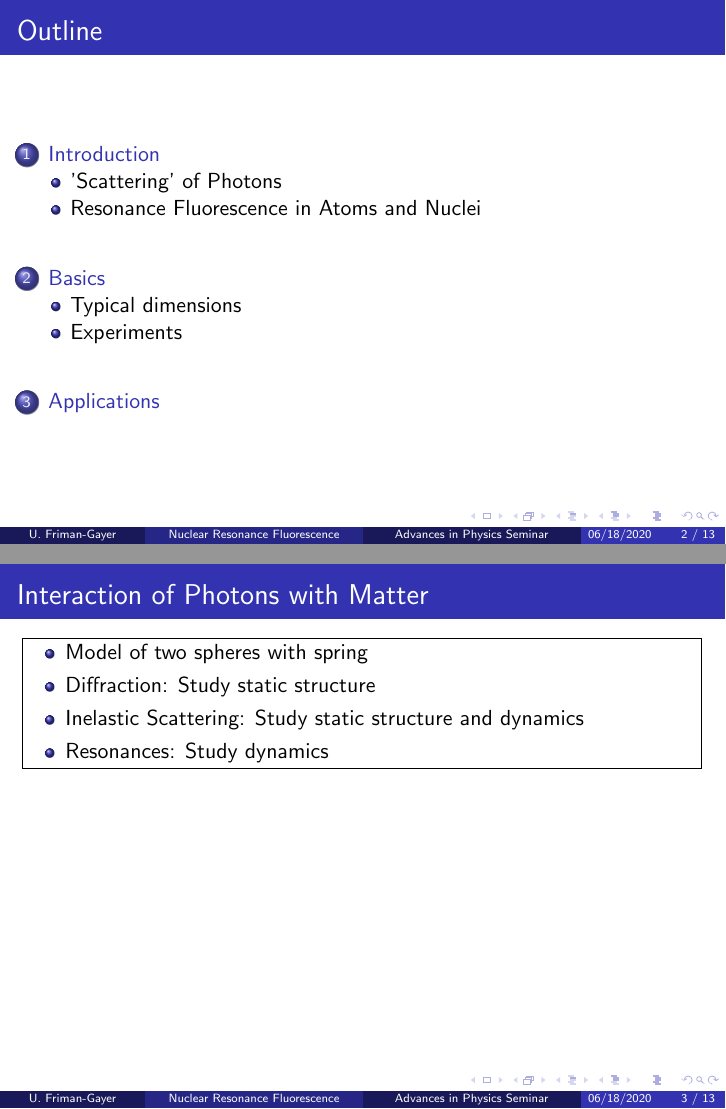
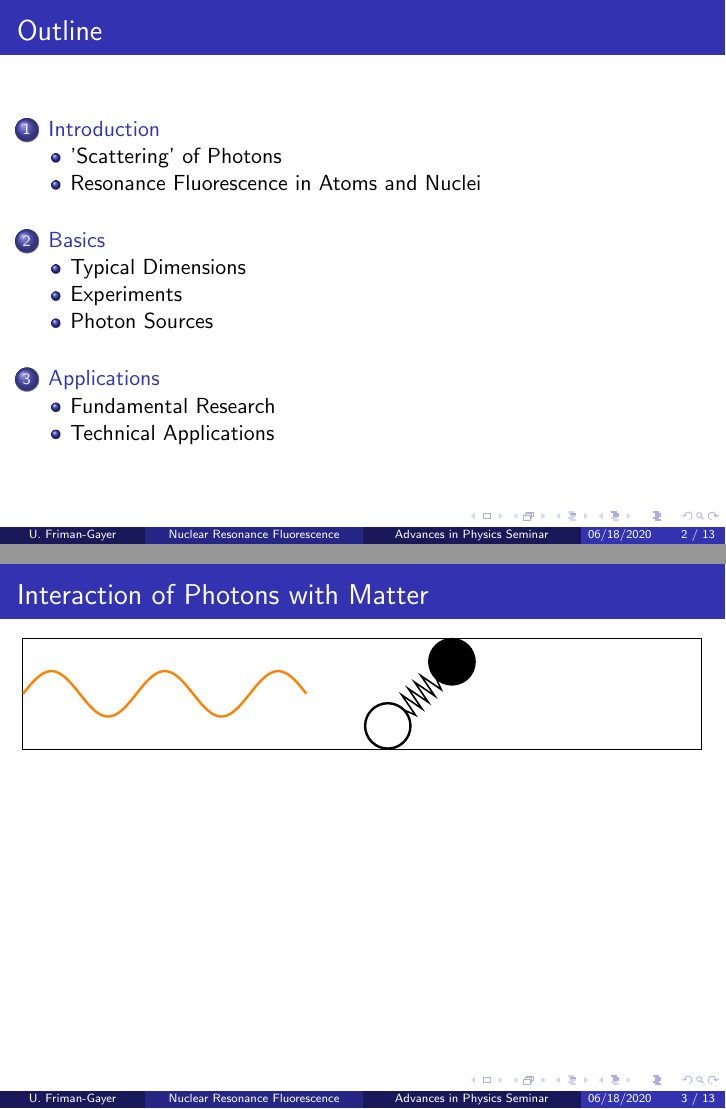
Before and after one commit to u-eff-gee/nrf_seminar, LaTeX slides (nrf_seminar.tex, which reads source/scattering.tex): pages 2 and 3 of 13, joined at a grey line. Compiled offline with pdfLaTeX.

Commit message:
TikZ and PGF
- Schematic EM wave + nucleus drawing

```diff
--- a/nrf_seminar.tex
+++ b/nrf_seminar.tex
@@ -2,6 +2,8 @@
 \usetheme{Madrid}
 
 \usepackage[showboxes]{textpos}
+\usepackage{tikz}
+\usetikzlibrary{calc}
 
 \input{source/footer.tex}
 
@@ -24,14 +26,15 @@
 
 \begin{frame}
     \frametitle{Interaction of Photons with Matter}
-    \begin{textblock}{15.}(0., -5.)
-        \begin{itemize}
-            \item Model of two spheres with spring
-            \item Diffraction: Study static structure
-            \item Inelastic Scattering: Study static structure and dynamics
-            \item Resonances: Study dynamics
-        \end{itemize}
-    \end{textblock}
+    \input{source/scattering.tex}
+    % \begin{textblock}{15.}(0., -5.)
+    %     \begin{itemize}
+    %         \item Model of two spheres with spring
+    %         \item Diffraction: Study static structure
+    %         \item Inelastic Scattering: Study static structure and dynamics
+    %         \item Resonances: Study dynamics
+    %     \end{itemize}
+    % \end{textblock}
 \end{frame}
 
 \begin{frame}
@@ -116,6 +119,8 @@
     \end{textblock}
 \end{frame}
 
+\subsection{Photon Sources}
+
 \begin{frame}
     \frametitle{Photon Sources}
     \begin{textblock}{15.}(0., -5.)
@@ -127,6 +132,9 @@
 \end{frame}
 
 \section{Applications}
+
+\subsection{Fundamental Research}
+
 \begin{frame}
     \frametitle{R-Process Nucleosynthesis}
     \begin{textblock}{15.}(0., -5.)
@@ -136,6 +144,9 @@
         \end{itemize}
     \end{textblock}
 \end{frame}
+
+\subsection{Technical Applications}
+
 \begin{frame}
     \frametitle{Isotope-selective Scanning}
 \end{frame}
--- /dev/null
+++ b/source/scattering.tex
@@ -0,0 +1,33 @@
+\begin{textblock}{15.}(0., -5.)
+    \begin{tikzpicture}
+        \coordinate (NUCLEUSPOSITION) at (7., 0.);
+
+        \def \AMPLITUDE {0.4}
+        \def \WAVEFORMLENGTH {5.}
+        \def \WAVELENGTH {2.5}
+        \def \INVERSESQRTTWO {0.7071067811865475}
+        \def \NUCLEONRADIUS {0.4}
+        \def \NUCLEONDISTANCE {1.6}
+        \def \SPRINGRADIUS {0.15}
+
+        \draw [very thick, orange, domain=0:\WAVEFORMLENGTH, samples=200] plot (\x, {\AMPLITUDE*sin(\WAVEFORMLENGTH/\WAVELENGTH*2*pi/4*\x r)});
+
+        \draw [very thick, black, fill=black] ($ (NUCLEUSPOSITION) + 0.5*\NUCLEONDISTANCE*\INVERSESQRTTWO*(1,1) $) circle [radius = \NUCLEONRADIUS];
+        \draw [very thick, black, fill=white] ($ (NUCLEUSPOSITION) + 0.5*\NUCLEONDISTANCE*\INVERSESQRTTWO*(-1,-1) $) circle [radius = \NUCLEONRADIUS];
+
+        \coordinate (COMTONUCLEONSURFACE) at ($0.5*\NUCLEONDISTANCE*\INVERSESQRTTWO*(1,1) - \NUCLEONRADIUS*\INVERSESQRTTWO*(1,1)$);
+
+        \draw [thick, black]
+        ($ (NUCLEUSPOSITION) - (COMTONUCLEONSURFACE) $)
+        -- ($ (NUCLEUSPOSITION) - 0.8*(COMTONUCLEONSURFACE) + \SPRINGRADIUS*(1,-1) $)
+        -- ($ (NUCLEUSPOSITION) - 0.6*(COMTONUCLEONSURFACE) + \SPRINGRADIUS*(-1,1) $)
+        -- ($ (NUCLEUSPOSITION) - 0.4*(COMTONUCLEONSURFACE) + \SPRINGRADIUS*(1,-1) $)
+        -- ($ (NUCLEUSPOSITION) - 0.2*(COMTONUCLEONSURFACE) + \SPRINGRADIUS*(-1,1) $)
+        -- ($ (NUCLEUSPOSITION)                             + \SPRINGRADIUS*(1,-1) $)
+        -- ($ (NUCLEUSPOSITION) + 0.2*(COMTONUCLEONSURFACE) + \SPRINGRADIUS*(-1,1) $)
+        -- ($ (NUCLEUSPOSITION) + 0.4*(COMTONUCLEONSURFACE) + \SPRINGRADIUS*(1,-1) $)
+        -- ($ (NUCLEUSPOSITION) + 0.6*(COMTONUCLEONSURFACE) + \SPRINGRADIUS*(-1,1) $)
+        -- ($ (NUCLEUSPOSITION) + 0.8*(COMTONUCLEONSURFACE) + \SPRINGRADIUS*(1,-1) $)
+        -- ($ (NUCLEUSPOSITION) + (COMTONUCLEONSURFACE) $);
+    \end{tikzpicture}
+\end{textblock}
```
Also changed, not shown: Makefile, nrf_seminar.tex (2 more changed lines).
